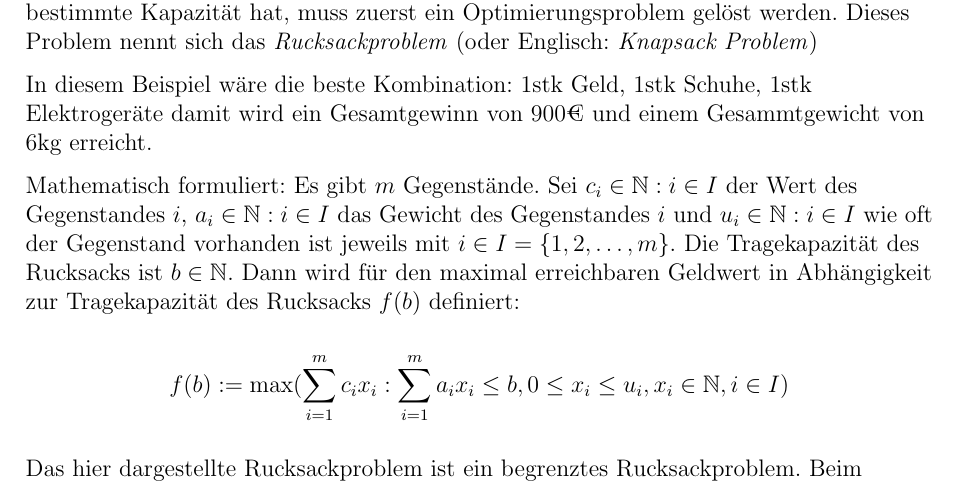
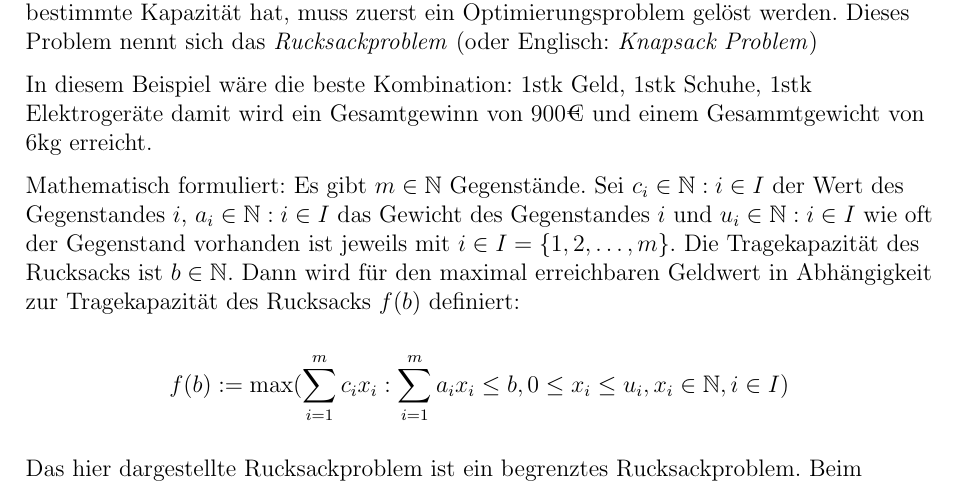
Before and after one commit to paul-pw/rucksackproblem, a LaTeX document (rucksackproblem.tex): part of page 4 of 8, cut so that both start at the same text. Compiled offline with pdfLaTeX.

Commit message:
added element natnums to m

```diff
--- a/rucksackproblem.tex
+++ b/rucksackproblem.tex
@@ -177,7 +177,7 @@ Dieses Problem nennt sich das \emph{Rucksackproblem} (oder Englisch: \emph{Knaps
 In diesem Beispiel wäre die beste Kombination: 1stk Geld, 1stk Schuhe, 1stk Elektrogeräte
 damit wird ein Gesamtgewinn von 900€ und einem Gesammtgewicht von 6kg erreicht.
 
-Mathematisch formuliert: Es gibt \(m\) Gegenstände.
+Mathematisch formuliert: Es gibt \(m\in\natnums\) Gegenstände.
 Sei \(c_i\in\natnums : i\in I\) der Wert des Gegenstandes \(i\),
 \(a_i\in\natnums : i\in I\) das Gewicht des Gegenstandes \(i\)
 und \(u_i\in \natnums : i\in I\) wie oft der Gegenstand vorhanden ist jeweils mit \(i\in I = \{1 ,2 ,\ldots ,m\} \).
```
Also changed, not shown: rucksackproblem.pdf.
